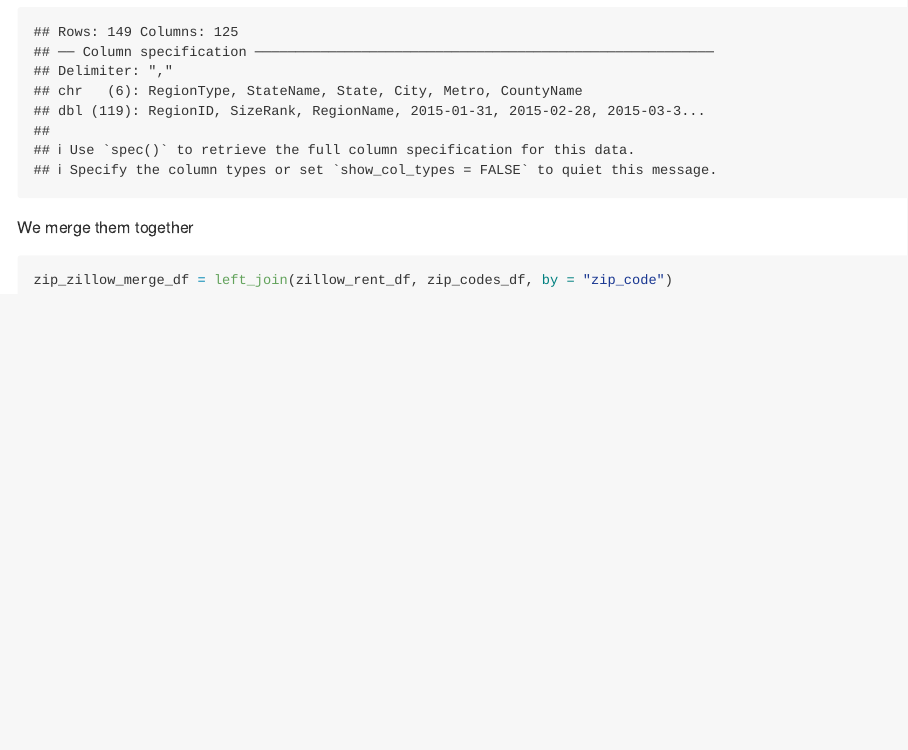
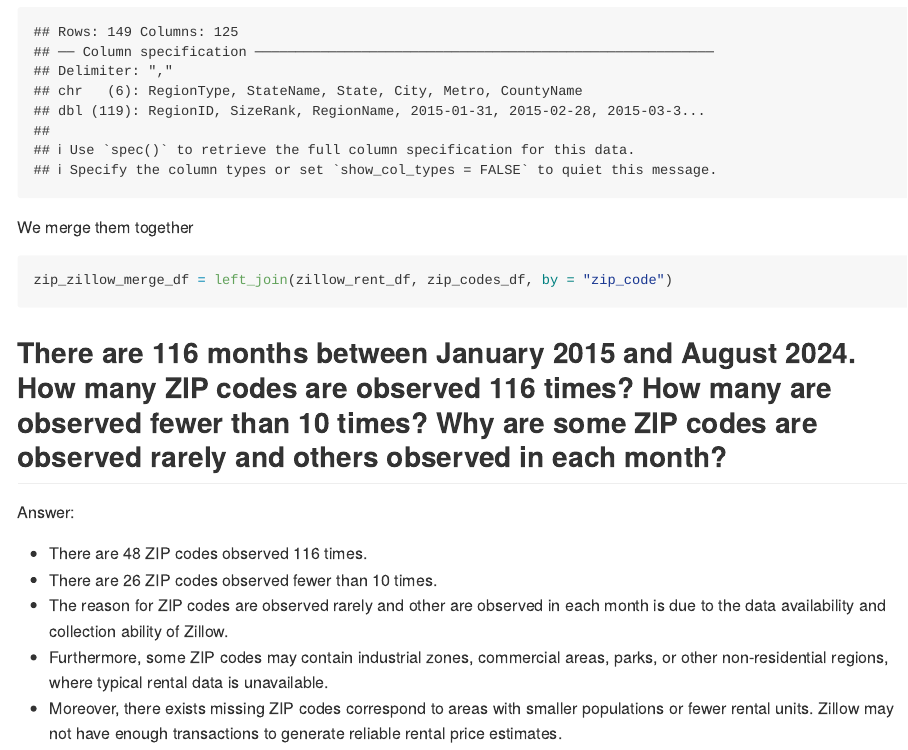
Before and after one commit to YirouHu/p8105_hw3_yh3964, an R Markdown document (p8105_hw3_yh3964.Rmd): the page in a window 1100 px wide, from 5620 px down. The pictures show the output file p8105_hw3_yh3964.md that the author committed with the source, drawn offline in the style of GitHub.

Commit message:
Answer questions related to zip codes

````diff
--- a/p8105_hw3_yh3964.Rmd
+++ b/p8105_hw3_yh3964.Rmd
@@ -160,5 +160,16 @@ zillow_rent_df =
 We merge them together
 ```{r}
 zip_zillow_merge_df = left_join(zillow_rent_df, zip_codes_df, by = "zip_code")
+```
 
-```
+## There are 116 months between January 2015 and August 2024. How many ZIP codes are observed 116 times? How many are observed fewer than 10 times? Why are some ZIP codes are observed rarely and others observed in each month?
+
+Answer:
+
+- There are `r nrow(zip_zillow_merge_df |> count(zip_code) |> filter(n == 116))` ZIP codes observed 116 times.
+- There are `r nrow(zip_zillow_merge_df |> count(zip_code) |> filter(n < 10))` ZIP codes observed fewer than 10 times.
+- The reason for ZIP codes are observed rarely and other are observed in each month is due to the data availability and collection ability of Zillow.
+- Furthermore, some ZIP codes may contain industrial zones, commercial areas, parks, or other non-residential regions, where typical rental data is unavailable.
+- Moreover, there exists missing ZIP codes correspond to areas with smaller populations or fewer rental units. Zillow may not have enough transactions to generate reliable rental price estimates.
+
+##
````
Also changed, not shown: p8105_hw3_yh3964.md.
